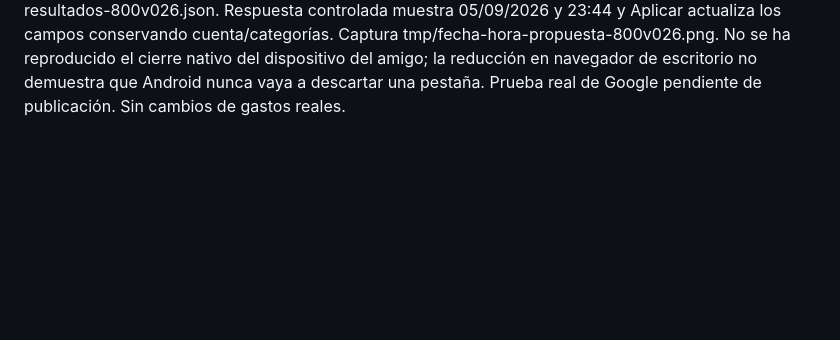
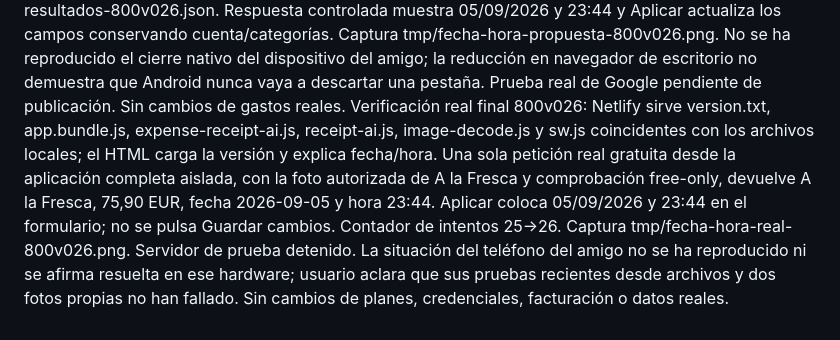
Before and after one commit to luciojmartinez-lab/gastosdeviaje, a Markdown page: CONTINUAR-GRUPO.md, the part around the change. Drawn GitHub-style; blank space fills up the shorter version.

Commit message:
Registra la prueba real de fecha y hora y límites de memoria (800v026) [skip netlify]

```diff
--- a/CONTINUAR-GRUPO.md
+++ b/CONTINUAR-GRUPO.md
@@ -148,3 +148,4 @@ Verificación 800v025: 389 pruebas correctas. Las dos pruebas nuevas de Gastos f
 
 Mejora 800v026 (17/10/2026): imágenes nuevas de Blog/tickets se decodifican reducidas (1600/2200 píxeles) con createImageBitmap y orientación EXIF; dimensiones obtenidas de hasta 512 KiB de cabecera JPEG/PNG/GIF/WebP. Sin soporte o ante fallo, no se vuelve a abrir a tamaño completo una imagen conocida de más de 12 MP ni una desconocida de más de 8 MiB; se avisa para resolución normal/recorte/Archivos. Canvas y bitmaps liberados incluso ante error. Preparación de tickets de Gastos serializada, descarta selecciones antiguas y presenta errores recuperables; antes de abrir cámara/archivos libera el trabajador OCR si estaba inactivo. No puede impedir un cierre nativo de Android antes de devolver la foto. Nuevo módulo en ambas cachés obligatorias. Gemini de Gastos solicita fecha YYYY-MM-DD y hora HH:mm impresas, confianza independiente, sin usar fecha actual/foto ni adivinar años o calendarios ambiguos. Cliente y servidor validan calendario y hora; propuesta muestra ambos campos y Aplicar los actualiza por separado solo si son claros, conservando el resto ante ausencia/duda/error. Misma inferencia y bloqueo free-only; Grupo no añade campos contables nuevos.
 Verificación local 800v026: 399 pruebas correctas. Incluye calendarios imposibles/bisiestos, horas inválidas, confianza independiente, respuestas antiguas, aplicación parcial y conservación ante error, cabeceras/EXIF, rechazo seguro de fotos enormes sin soporte, limpieza de canvas/bitmap incluso ante fallo y liberación de OCR solo inactivo. Aplicación completa en origen local aislado: tres JPEG sintéticos de 8000×6000 (48 MP), orientaciones 1/6/8, preparados por los compresores reales de Gastos y Grupo. Seis solicitudes de bitmap reducido y seis cierres; salidas 1600×1200/1200×1600 y 2200×1650/1650×2200 sin deformación. Resultados tmp/fotos-48mp-resultados-800v026.json. Respuesta controlada muestra 05/09/2026 y 23:44 y Aplicar actualiza los campos conservando cuenta/categorías. Captura tmp/fecha-hora-propuesta-800v026.png. No se ha reproducido el cierre nativo del dispositivo del amigo; la reducción en navegador de escritorio no demuestra que Android nunca vaya a descartar una pestaña. Prueba real de Google pendiente de publicación. Sin cambios de gastos reales.
+Verificación real final 800v026: Netlify sirve version.txt, app.bundle.js, expense-receipt-ai.js, receipt-ai.js, image-decode.js y sw.js coincidentes con los archivos locales; el HTML carga la versión y explica fecha/hora. Una sola petición real gratuita desde la aplicación completa aislada, con la foto autorizada de A la Fresca y comprobación free-only, devuelve A la Fresca, 75,90 EUR, fecha 2026-09-05 y hora 23:44. Aplicar coloca 05/09/2026 y 23:44 en el formulario; no se pulsa Guardar cambios. Contador de intentos 25→26. Captura tmp/fecha-hora-real-800v026.png. Servidor de prueba detenido. La situación del teléfono del amigo no se ha reproducido ni se afirma resuelta en ese hardware; usuario aclara que sus pruebas recientes desde archivos y dos fotos propias no han fallado. Sin cambios de planes, credenciales, facturación o datos reales.
```
